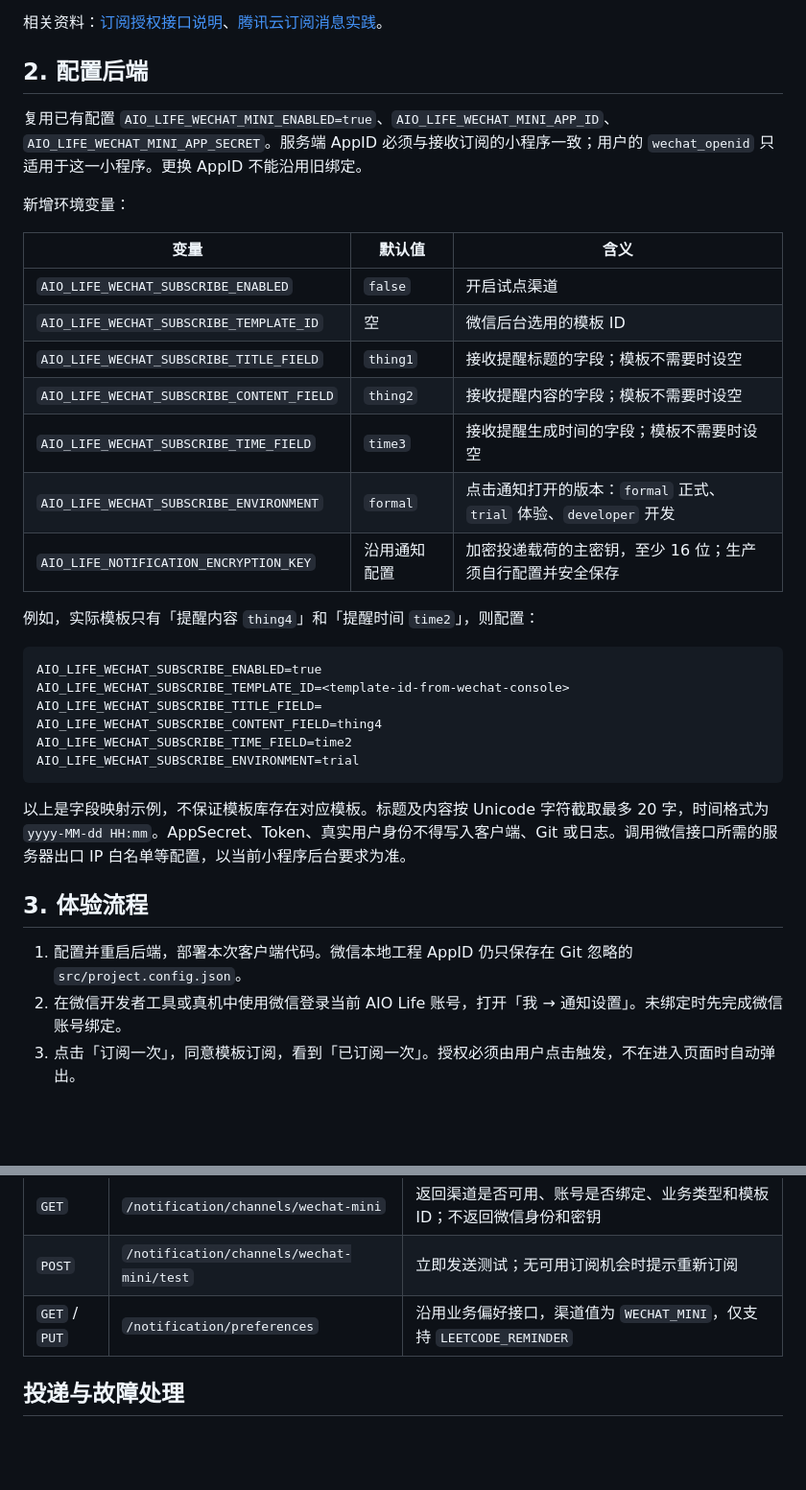
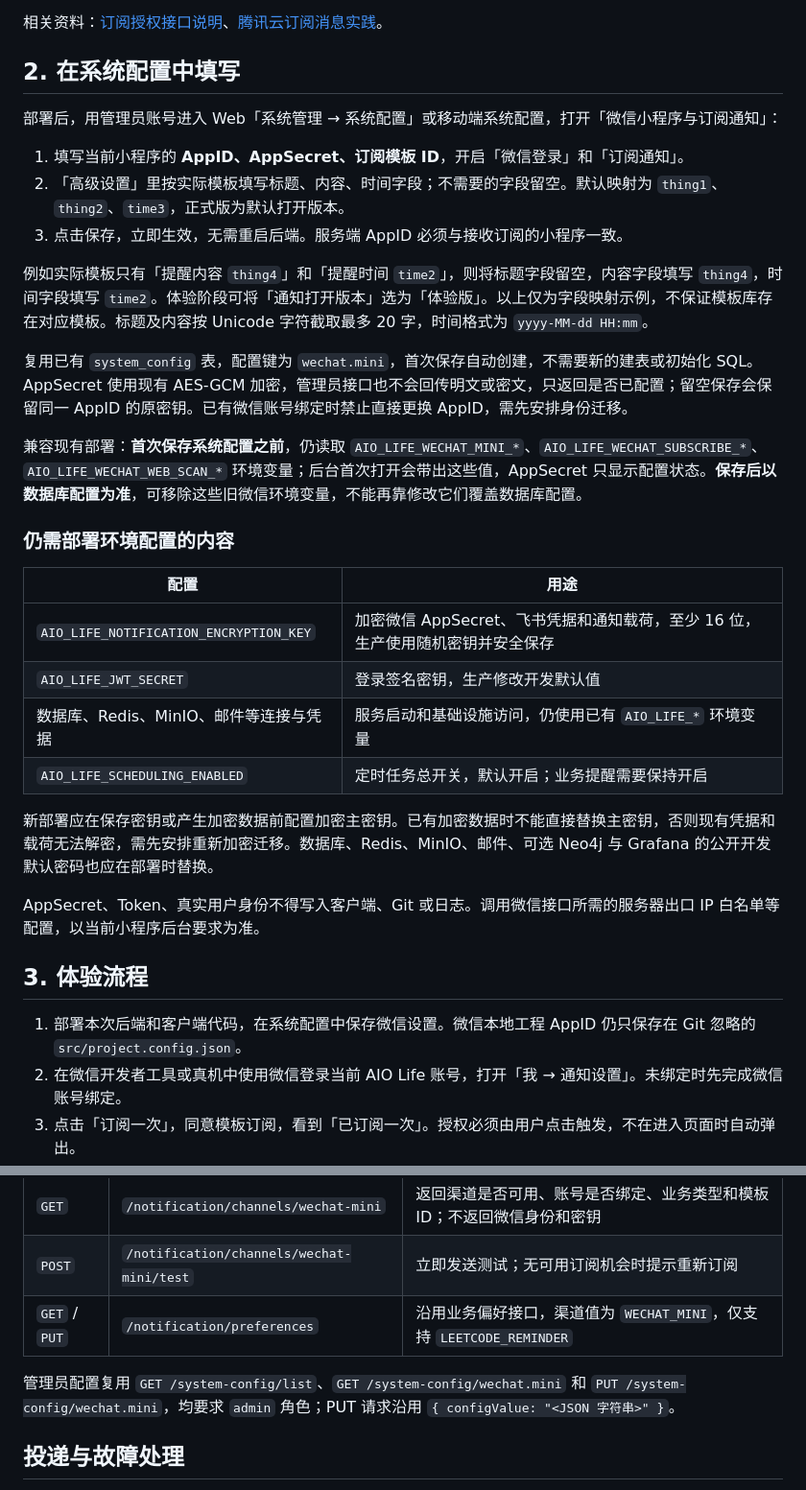
Before and after one commit to lys1313013/aio-life, a Markdown page: docs/微信小程序订阅消息接入.md, 2 parts joined by grey strips. Shown at 96% size. Rendered like a GitHub page; blank space fills up the shorter version.

Commit message:
docs: configure WeChat notifications through system settings

````diff
--- a/docs/微信小程序订阅消息接入.md
+++ b/docs/微信小程序订阅消息接入.md
@@ -17,38 +17,36 @@ Web、H5 和 App 可以查看状态、修改业务偏好，订阅授权在微信
 
 相关资料：[订阅授权接口说明](https://uniapp.dcloud.net.cn/api/other/requestSubscribeMessage.html)、[腾讯云订阅消息实践](https://cloud.tencent.cn/document/product/1301/103770)。
 
-## 2. 配置后端
+## 2. 在系统配置中填写
 
-复用已有配置 `AIO_LIFE_WECHAT_MINI_ENABLED=true`、`AIO_LIFE_WECHAT_MINI_APP_ID`、`AIO_LIFE_WECHAT_MINI_APP_SECRET`。服务端 AppID 必须与接收订阅的小程序一致；用户的 `wechat_openid` 只适用于这一小程序。更换 AppID 不能沿用旧绑定。
+部署后，用管理员账号进入 Web「系统管理 → 系统配置」或移动端系统配置，打开「微信小程序与订阅通知」：
 
-新增环境变量：
+1. 填写当前小程序的 **AppID、AppSecret、订阅模板 ID**，开启「微信登录」和「订阅通知」。
+2. 「高级设置」里按实际模板填写标题、内容、时间字段；不需要的字段留空。默认映射为 `thing1`、`thing2`、`time3`，正式版为默认打开版本。
+3. 点击保存，立即生效，无需重启后端。服务端 AppID 必须与接收订阅的小程序一致。
 
-| 变量 | 默认值 | 含义 |
-| --- | --- | --- |
-| `AIO_LIFE_WECHAT_SUBSCRIBE_ENABLED` | `false` | 开启试点渠道 |
-| `AIO_LIFE_WECHAT_SUBSCRIBE_TEMPLATE_ID` | 空 | 微信后台选用的模板 ID |
-| `AIO_LIFE_WECHAT_SUBSCRIBE_TITLE_FIELD` | `thing1` | 接收提醒标题的字段；模板不需要时设空 |
-| `AIO_LIFE_WECHAT_SUBSCRIBE_CONTENT_FIELD` | `thing2` | 接收提醒内容的字段；模板不需要时设空 |
-| `AIO_LIFE_WECHAT_SUBSCRIBE_TIME_FIELD` | `time3` | 接收提醒生成时间的字段；模板不需要时设空 |
-| `AIO_LIFE_WECHAT_SUBSCRIBE_ENVIRONMENT` | `formal` | 点击通知打开的版本：`formal` 正式、`trial` 体验、`developer` 开发 |
-| `AIO_LIFE_NOTIFICATION_ENCRYPTION_KEY` | 沿用通知配置 | 加密投递载荷的主密钥，至少 16 位；生产须自行配置并安全保存 |
+例如实际模板只有「提醒内容 `thing4`」和「提醒时间 `time2`」，则将标题字段留空，内容字段填写 `thing4`，时间字段填写 `time2`。体验阶段可将「通知打开版本」选为「体验版」。以上仅为字段映射示例，不保证模板库存在对应模板。标题及内容按 Unicode 字符截取最多 20 字，时间格式为 `yyyy-MM-dd HH:mm`。
 
-例如，实际模板只有「提醒内容 `thing4`」和「提醒时间 `time2`」，则配置：
+复用已有 `system_config` 表，配置键为 `wechat.mini`，首次保存自动创建，不需要新的建表或初始化 SQL。AppSecret 使用现有 AES-GCM 加密，管理员接口也不会回传明文或密文，只返回是否已配置；留空保存会保留同一 AppID 的原密钥。已有微信账号绑定时禁止直接更换 AppID，需先安排身份迁移。
 
-```dotenv
-AIO_LIFE_WECHAT_SUBSCRIBE_ENABLED=true
-AIO_LIFE_WECHAT_SUBSCRIBE_TEMPLATE_ID=<template-id-from-wechat-console>
-AIO_LIFE_WECHAT_SUBSCRIBE_TITLE_FIELD=
-AIO_LIFE_WECHAT_SUBSCRIBE_CONTENT_FIELD=thing4
-AIO_LIFE_WECHAT_SUBSCRIBE_TIME_FIELD=time2
-AIO_LIFE_WECHAT_SUBSCRIBE_ENVIRONMENT=trial
-```
+兼容现有部署：**首次保存系统配置之前**，仍读取 `AIO_LIFE_WECHAT_MINI_*`、`AIO_LIFE_WECHAT_SUBSCRIBE_*`、`AIO_LIFE_WECHAT_WEB_SCAN_*` 环境变量；后台首次打开会带出这些值，AppSecret 只显示配置状态。**保存后以数据库配置为准**，可移除这些旧微信环境变量，不能再靠修改它们覆盖数据库配置。
 
-以上是字段映射示例，不保证模板库存在对应模板。标题及内容按 Unicode 字符截取最多 20 字，时间格式为 `yyyy-MM-dd HH:mm`。AppSecret、Token、真实用户身份不得写入客户端、Git 或日志。调用微信接口所需的服务器出口 IP 白名单等配置，以当前小程序后台要求为准。
+### 仍需部署环境配置的内容
+
+| 配置 | 用途 |
+| --- | --- |
+| `AIO_LIFE_NOTIFICATION_ENCRYPTION_KEY` | 加密微信 AppSecret、飞书凭据和通知载荷，至少 16 位，生产使用随机密钥并安全保存 |
+| `AIO_LIFE_JWT_SECRET` | 登录签名密钥，生产修改开发默认值 |
+| 数据库、Redis、MinIO、邮件等连接与凭据 | 服务启动和基础设施访问，仍使用已有 `AIO_LIFE_*` 环境变量 |
+| `AIO_LIFE_SCHEDULING_ENABLED` | 定时任务总开关，默认开启；业务提醒需要保持开启 |
+
+新部署应在保存密钥或产生加密数据前配置加密主密钥。已有加密数据时不能直接替换主密钥，否则现有凭据和载荷无法解密，需先安排重新加密迁移。数据库、Redis、MinIO、邮件、可选 Neo4j 与 Grafana 的公开开发默认密码也应在部署时替换。
+
+AppSecret、Token、真实用户身份不得写入客户端、Git 或日志。调用微信接口所需的服务器出口 IP 白名单等配置，以当前小程序后台要求为准。
 
 ## 3. 体验流程
 
-1. 配置并重启后端，部署本次客户端代码。微信本地工程 AppID 仍只保存在 Git 忽略的 `src/project.config.json`。
+1. 部署本次后端和客户端代码，在系统配置中保存微信设置。微信本地工程 AppID 仍只保存在 Git 忽略的 `src/project.config.json`。
 2. 在微信开发者工具或真机中使用微信登录当前 AIO Life 账号，打开「我 → 通知设置」。未绑定时先完成微信账号绑定。
 3. 点击「订阅一次」，同意模板订阅，看到「已订阅一次」。授权必须由用户点击触发，不在进入页面时自动弹出。
 4. 点击「发送测试」，再确认「发送测试将消耗一次订阅机会」。成功后检查微信通知；点击消息应打开 `pages/coding/leetcode`。
@@ -67,6 +65,8 @@ AIO_LIFE_WECHAT_SUBSCRIBE_ENVIRONMENT=trial
 | `POST` | `/notification/channels/wechat-mini/test` | 立即发送测试；无可用订阅机会时提示重新订阅 |
 | `GET` / `PUT` | `/notification/preferences` | 沿用业务偏好接口，渠道值为 `WECHAT_MINI`，仅支持 `LEETCODE_REMINDER` |
 
+管理员配置复用 `GET /system-config/list`、`GET /system-config/wechat.mini` 和 `PUT /system-config/wechat.mini`，均要求 `admin` 角色；PUT 请求沿用 `{ configValue: "<JSON 字符串>" }`。
+
 ## 投递与故障处理
 
 - `notification_delivery.channel=WECHAT_MINI`，载荷包含入队时的 AppID、接收身份、模板、版本和字段数据，使用现有 AES-GCM 加密。
````
